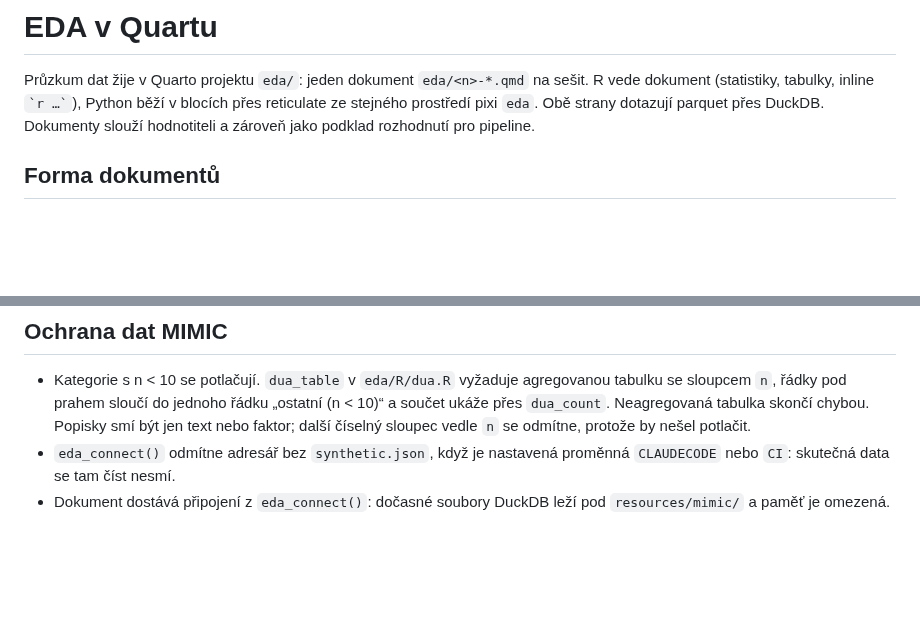
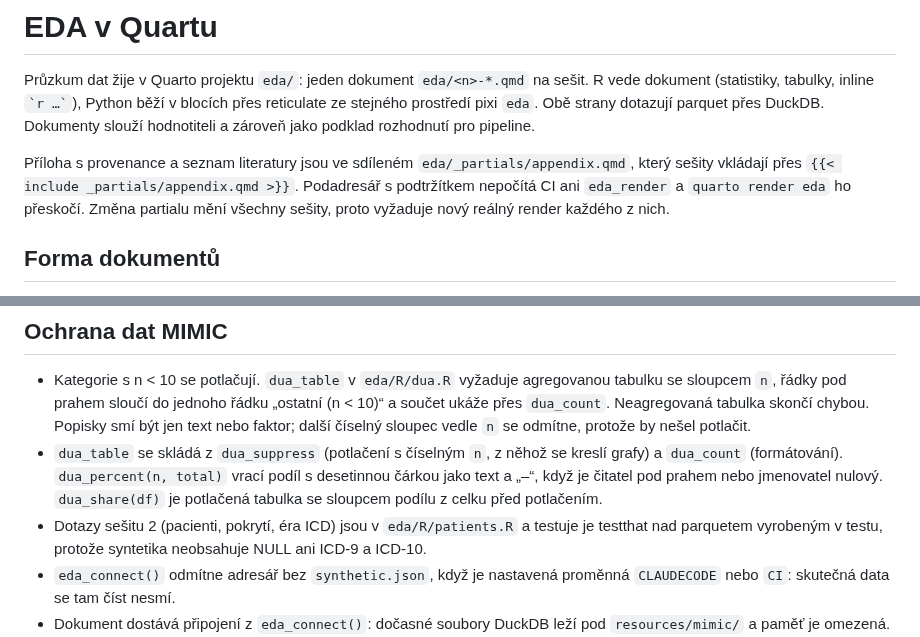
Before and after one commit to Zohino/mediparse, a Markdown page: docs/eda.md, 2 parts joined by grey strips. GitHub-like rendering; blank space fills up the shorter version.

Commit message:
docs(eda): popiš potlačení s podíly a sdílenou přílohu
- docs/eda.md vyjmenovává dua_table, takže popis musí sledovat rozdělení
  na dua_suppress, dua_percent a dua_share
- sdílená příloha má vlastní odstavec — změna partialu vyžaduje nový
  reálný render všech sešitů, což z kódu nevyplývá

Task: S20

```diff
--- a/docs/eda.md
+++ b/docs/eda.md
@@ -1,6 +1,8 @@
 # EDA v Quartu
 
 Průzkum dat žije v Quarto projektu `eda/`: jeden dokument `eda/<n>-*.qmd` na sešit. R vede dokument (statistiky, tabulky, inline `` `r …` ``), Python běží v blocích přes reticulate ze stejného prostředí pixi `eda`. Obě strany dotazují parquet přes DuckDB. Dokumenty slouží hodnotiteli a zároveň jako podklad rozhodnutí pro pipeline.
+
+Příloha s provenance a seznam literatury jsou ve sdíleném `eda/_partials/appendix.qmd`, který sešity vkládají přes `{{< include _partials/appendix.qmd >}}`. Podadresář s podtržítkem nepočítá CI ani `eda_render` a `quarto render eda` ho přeskočí. Změna partialu mění všechny sešity, proto vyžaduje nový reálný render každého z nich.
 
 ## Forma dokumentů
 
@@ -25,6 +27,8 @@ Projekt má `freeze: auto`. `quarto render eda` (celý projekt) použije zmraže
 ## Ochrana dat MIMIC
 
 - Kategorie s n < 10 se potlačují. `dua_table` v `eda/R/dua.R` vyžaduje agregovanou tabulku se sloupcem `n`, řádky pod prahem sloučí do jednoho řádku „ostatní (n < 10)“ a součet ukáže přes `dua_count`. Neagregovaná tabulka skončí chybou. Popisky smí být jen text nebo faktor; další číselný sloupec vedle `n` se odmítne, protože by nešel potlačit.
+- `dua_table` se skládá z `dua_suppress` (potlačení s číselným `n`, z něhož se kreslí grafy) a `dua_count` (formátování). `dua_percent(n, total)` vrací podíl s desetinnou čárkou jako text a „–“, když je čitatel pod prahem nebo jmenovatel nulový. `dua_share(df)` je potlačená tabulka se sloupcem podílu z celku před potlačením.
+- Dotazy sešitu 2 (pacienti, pokrytí, éra ICD) jsou v `eda/R/patients.R` a testuje je testthat nad parquetem vyrobeným v testu, protože syntetika neobsahuje NULL ani ICD-9 a ICD-10.
 - `eda_connect()` odmítne adresář bez `synthetic.json`, když je nastavená proměnná `CLAUDECODE` nebo `CI`: skutečná data se tam číst nesmí.
 - Dokument dostává připojení z `eda_connect()`: dočasné soubory DuckDB leží pod `resources/mimic/` a paměť je omezená.
 - `eda_check_python()` ověří, že reticulate použil Python z prostředí pixi. Prostředí obsahuje `micromamba` a nastavuje `RETICULATE_PYTHON` a `RETICULATE_CONDA`, jinak reticulate hledá binárku conda nebo tiše sáhne po cizím Pythonu.
```
